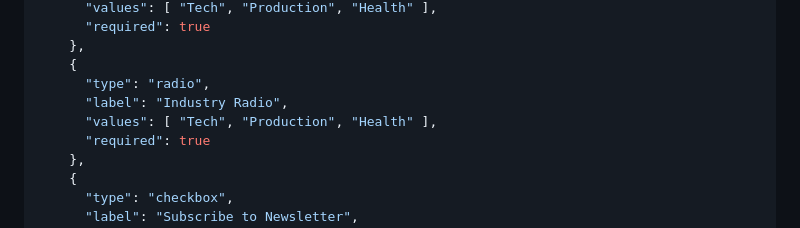
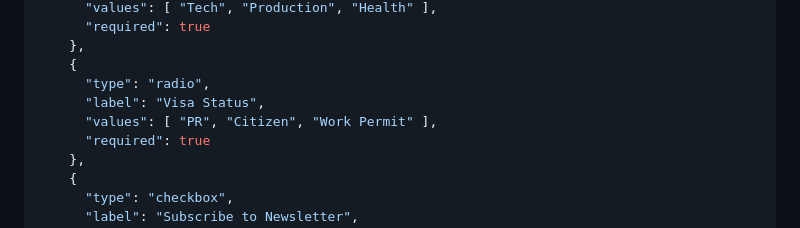
Before and after one commit to ali-akhound/FormGenerator, a Markdown page: README.md, the part around the change. GitHub-like rendering.

```diff
--- a/README.md
+++ b/README.md
@@ -100,8 +100,8 @@ This application reads form field configurations from JSON files located in `www
     },
     {
       "type": "radio",
-      "label": "Industry Radio",
-      "values": [ "Tech", "Production", "Health" ],
+      "label": "Visa Status",
+      "values": [ "PR", "Citizen", "Work Permit" ],
       "required": true
     },
     {
```
